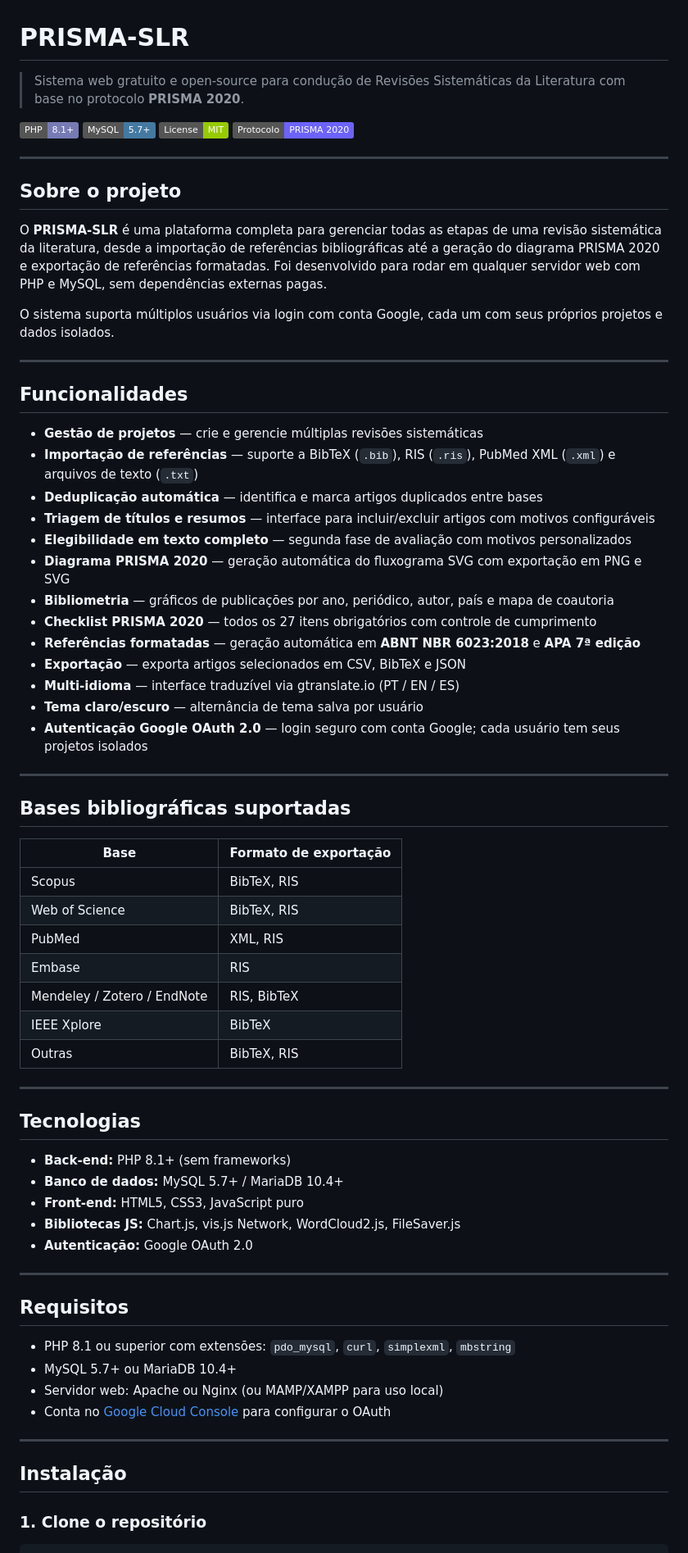
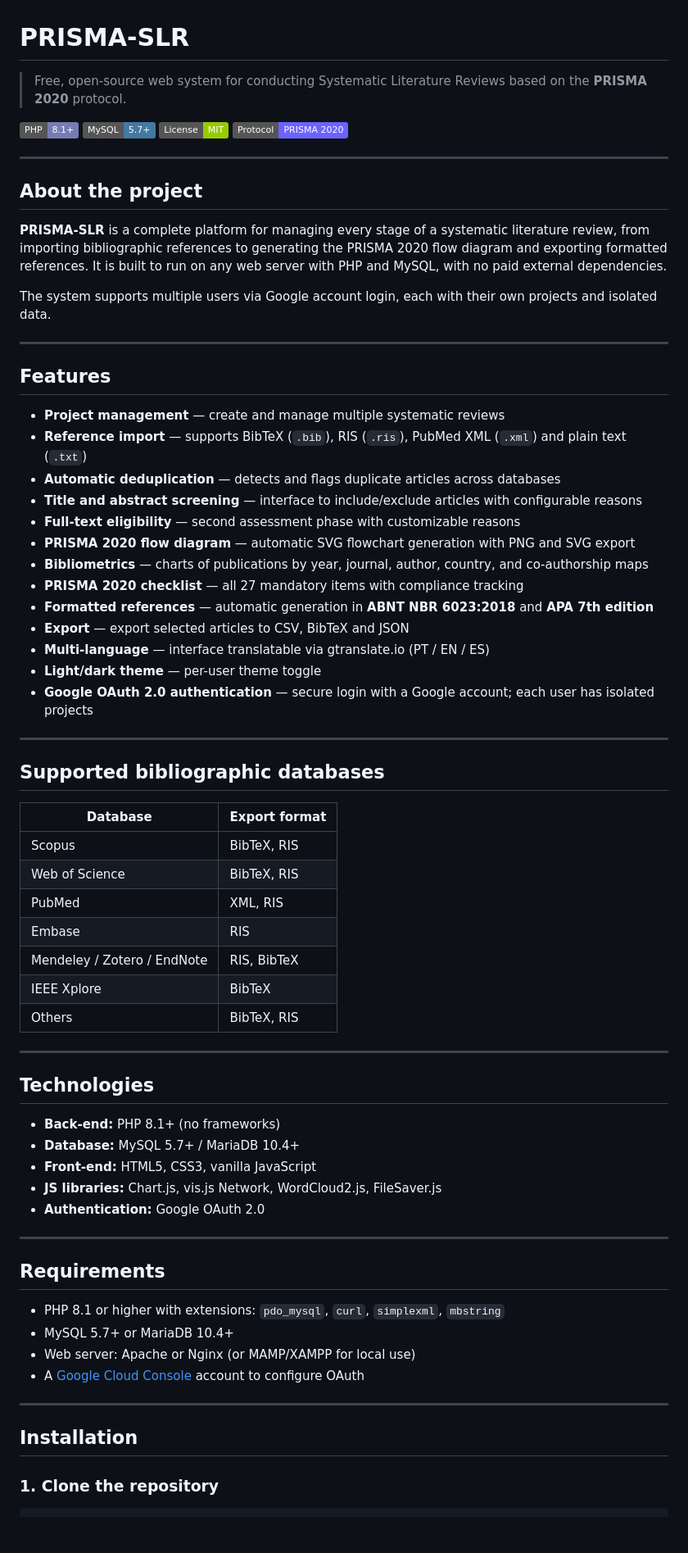
Before and after one commit to rafaelgross/prisma-slr, a Markdown page: README.md, the part around one of its changes. Shown at 82% size. Drawn GitHub-style; badges without logos; blank space fills up the shorter version.

```diff
--- a/README.md
+++ b/README.md
@@ -1,74 +1,74 @@
 # PRISMA-SLR
 
-> Sistema web gratuito e open-source para condução de Revisões Sistemáticas da Literatura com base no protocolo **PRISMA 2020**.
+> Free, open-source web system for conducting Systematic Literature Reviews based on the **PRISMA 2020** protocol.
 
 ![PHP](https://img.shields.io/badge/PHP-8.1%2B-777BB4?logo=php&logoColor=white)
 ![MySQL](https://img.shields.io/badge/MySQL-5.7%2B-4479A1?logo=mysql&logoColor=white)
 ![License](https://img.shields.io/badge/License-MIT-green)
-![PRISMA](https://img.shields.io/badge/Protocolo-PRISMA%202020-6c63ff)
+![PRISMA](https://img.shields.io/badge/Protocol-PRISMA%202020-6c63ff)
 
 ---
 
-## Sobre o projeto
+## About the project
 
-O **PRISMA-SLR** é uma plataforma completa para gerenciar todas as etapas de uma revisão sistemática da literatura, desde a importação de referências bibliográficas até a geração do diagrama PRISMA 2020 e exportação de referências formatadas. Foi desenvolvido para rodar em qualquer servidor web com PHP e MySQL, sem dependências externas pagas.
+**PRISMA-SLR** is a complete platform for managing every stage of a systematic literature review, from importing bibliographic references to generating the PRISMA 2020 flow diagram and exporting formatted references. It is built to run on any web server with PHP and MySQL, with no paid external dependencies.
 
-O sistema suporta múltiplos usuários via login com conta Google, cada um com seus próprios projetos e dados isolados.
+The system supports multiple users via Google account login, each with their own projects and isolated data.
 
 ---
 
-## Funcionalidades
+## Features
 
-- **Gestão de projetos** — crie e gerencie múltiplas revisões sistemáticas
-- **Importação de referências** — suporte a BibTeX (`.bib`), RIS (`.ris`), PubMed XML (`.xml`) e arquivos de texto (`.txt`)
-- **Deduplicação automática** — identifica e marca artigos duplicados entre bases
-- **Triagem de títulos e resumos** — interface para incluir/excluir artigos com motivos configuráveis
-- **Elegibilidade em texto completo** — segunda fase de avaliação com motivos personalizados
-- **Diagrama PRISMA 2020** — geração automática do fluxograma SVG com exportação em PNG e SVG
-- **Bibliometria** — gráficos de publicações por ano, periódico, autor, país e mapa de coautoria
-- **Checklist PRISMA 2020** — todos os 27 itens obrigatórios com controle de cumprimento
-- **Referências formatadas** — geração automática em **ABNT NBR 6023:2018** e **APA 7ª edição**
-- **Exportação** — exporta artigos selecionados em CSV, BibTeX e JSON
-- **Multi-idioma** — interface traduzível via gtranslate.io (PT / EN / ES)
-- **Tema claro/escuro** — alternância de tema salva por usuário
-- **Autenticação Google OAuth 2.0** — login seguro com conta Google; cada usuário tem seus projetos isolados
+- **Project management** — create and manage multiple systematic reviews
+- **Reference import** — supports BibTeX (`.bib`), RIS (`.ris`), PubMed XML (`.xml`) and plain text (`.txt`)
+- **Automatic deduplication** — detects and flags duplicate articles across databases
+- **Title and abstract screening** — interface to include/exclude articles with configurable reasons
+- **Full-text eligibility** — second assessment phase with customizable reasons
+- **PRISMA 2020 flow diagram** — automatic SVG flowchart generation with PNG and SVG export
+- **Bibliometrics** — charts of publications by year, journal, author, country, and co-authorship maps
+- **PRISMA 2020 checklist** — all 27 mandatory items with compliance tracking
+- **Formatted references** — automatic generation in **ABNT NBR 6023:2018** and **APA 7th edition**
+- **Export** — export selected articles to CSV, BibTeX and JSON
+- **Multi-language** — interface translatable via gtranslate.io (PT / EN / ES)
+- **Light/dark theme** — per-user theme toggle
+- **Google OAuth 2.0 authentication** — secure login with a Google account; each user has isolated projects
 
 ---
 
-## Bases bibliográficas suportadas
+## Supported bibliographic databases
 
-| Base | Formato de exportação |
-|---|---|
+| Database | Export format |
+| --- | --- |
 | Scopus | BibTeX, RIS |
 | Web of Science | BibTeX, RIS |
 | PubMed | XML, RIS |
 | Embase | RIS |
 | Mendeley / Zotero / EndNote | RIS, BibTeX |
 | IEEE Xplore | BibTeX |
-| Outras | BibTeX, RIS |
+| Others | BibTeX, RIS |
 
 ---
 
-## Tecnologias
+## Technologies
 
-- **Back-end:** PHP 8.1+ (sem frameworks)
-- **Banco de dados:** MySQL 5.7+ / MariaDB 10.4+
-- **Front-end:** HTML5, CSS3, JavaScript puro
-- **Bibliotecas JS:** Chart.js, vis.js Network, WordCloud2.js, FileSaver.js
-- **Autenticação:** Google OAuth 2.0
+- **Back-end:** PHP 8.1+ (no frameworks)
+- **Database:** MySQL 5.7+ / MariaDB 10.4+
+- **Front-end:** HTML5, CSS3, vanilla JavaScript
+- **JS libraries:** Chart.js, vis.js Network, WordCloud2.js, FileSaver.js
+- **Authentication:** Google OAuth 2.0
 
 ---
 
-## Requisitos
+## Requirements
 
-- PHP 8.1 ou superior com extensões: `pdo_mysql`, `curl`, `simplexml`, `mbstring`
-- MySQL 5.7+ ou MariaDB 10.4+
-- Servidor web: Apache ou Nginx (ou MAMP/XAMPP para uso local)
-- Conta no [Google Cloud Console](https://console.cloud.google.com/) para configurar o OAuth
+- PHP 8.1 or higher with extensions: `pdo_mysql`, `curl`, `simplexml`, `mbstring`
+- MySQL 5.7+ or MariaDB 10.4+
+- Web server: Apache or Nginx (or MAMP/XAMPP for local use)
+- A [Google Cloud Console](https://console.cloud.google.com/) account to configure OAuth
 
 ---
 
-## Instalação
+## Installation
 
-### 1. Clone o repositório
+### 1. Clone the repository
 
```
Also changed, not shown: other parts of README.md (+83 -83 lines).
